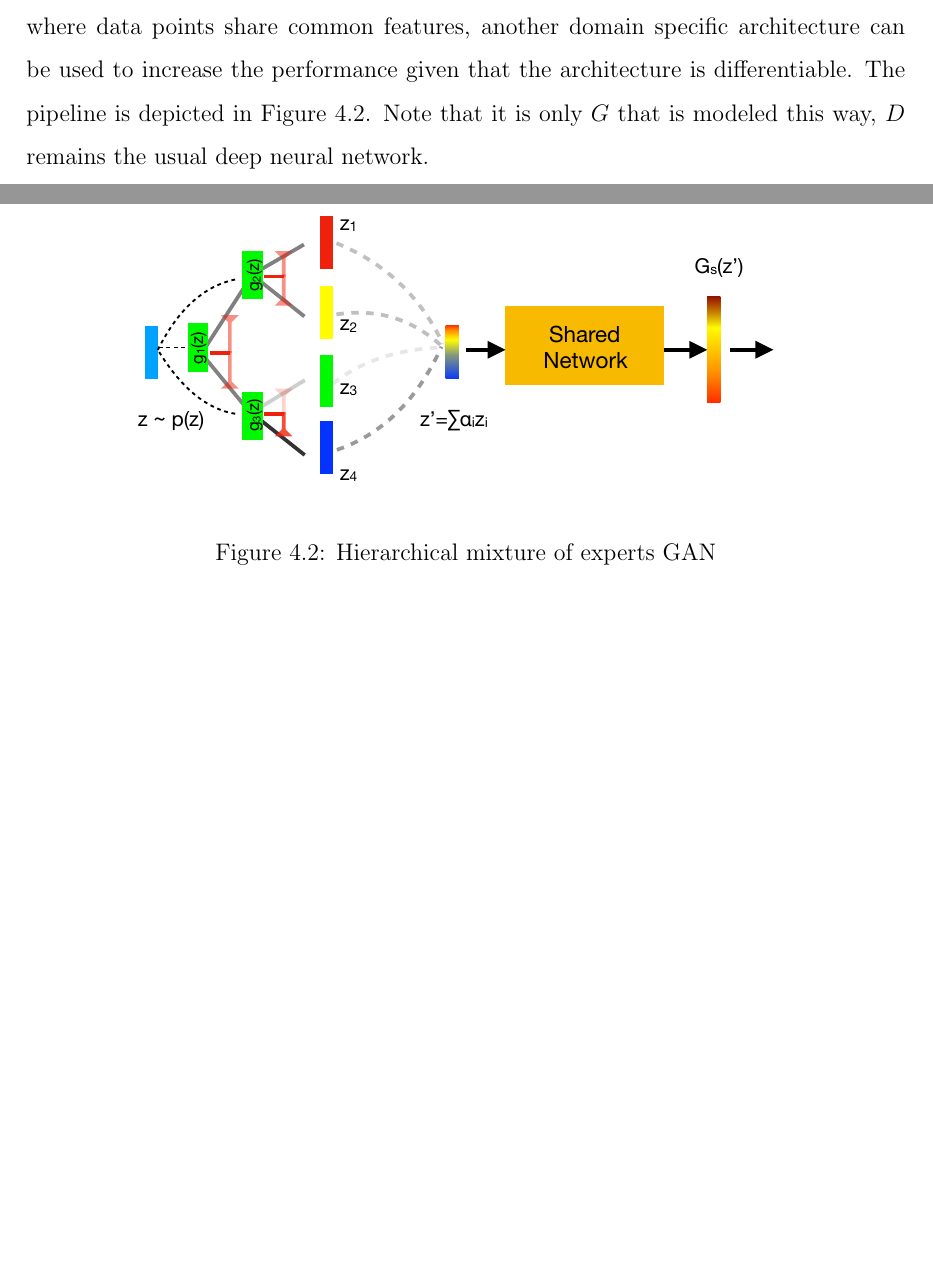
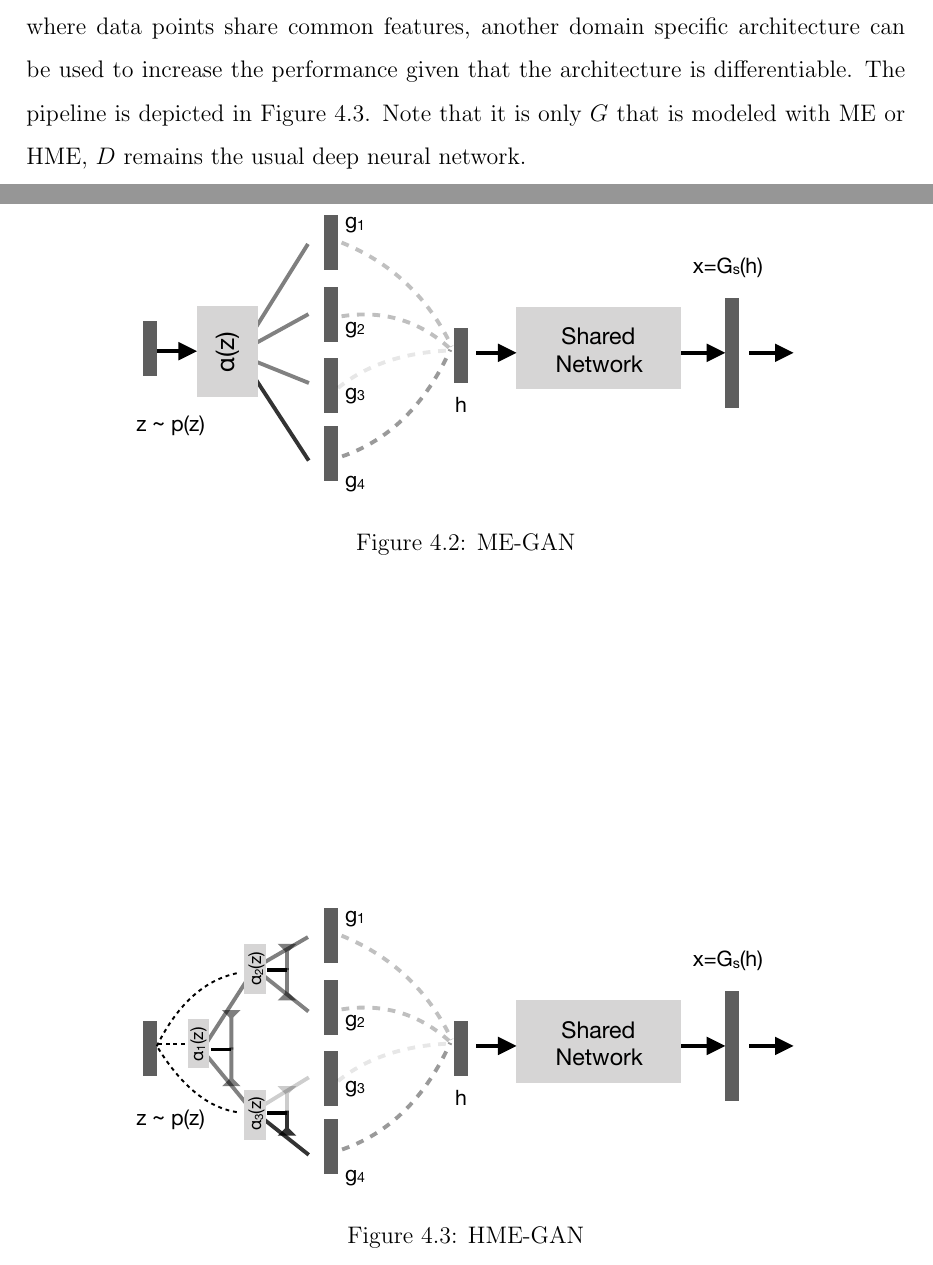
Before and after one commit to alper111/ms-thesis, a LaTeX thesis (thesis.tex): two parts of pages 33 and 34 of 64, joined at a grey line, cut so that both start at the same text, the shorter picture padded with empty space. Compiled offline with pdfLaTeX.

Commit message:
update figures

```diff
--- a/thesis.tex
+++ b/thesis.tex
@@ -371,11 +371,20 @@ For a visual understanding of the model, let us look at Figure \ref{fig:hme:toy}
 
-Our experiments are done in the image domain. It is known that using a convolutional architecture for tasks that involve images increases performance dramatically. For example, although the set of human face images contain many modes, textures are quite the same. For this reason, we incorporate transposed convolutional (also known as deconvolutional) layers in both of our models. Instead of generating samples directly in the data domain $x$, our mixture models first generates an intermediate hidden representation $h$, that is given to a transposed convolutional architecture $G_s$. This architecture then produces the output $x$. For the human face example, local generators create an intermediate representation which may hold information about the location and the color of eyes,  and $G_s$ produces eyes given these features. For other domains where data points share common features, another domain specific architecture can be used to increase the performance given that the architecture is differentiable. The pipeline is depicted in Figure \ref{fig:models:hmegan}. Note that it is only $G$ that is modeled this way, $D$ remains the usual deep neural network.
+Our experiments are done in the image domain. It is known that using a convolutional architecture for tasks that involve images increases performance dramatically. For example, although the set of human face images contain many modes, textures are quite the same. For this reason, we incorporate transposed convolutional (also known as deconvolutional) layers in both of our models. Instead of generating samples directly in the data domain $x$, our mixture models first generates an intermediate hidden representation $h$, that is given to a transposed convolutional architecture $G_s$. This architecture then produces the output $x$. For the human face example, local generators create an intermediate representation which may hold information about the location and the color of eyes,  and $G_s$ produces eyes given these features. For other domains where data points share common features, another domain specific architecture can be used to increase the performance given that the architecture is differentiable. The pipeline is depicted in Figure \ref{fig:models:hmegan}. Note that it is only $G$ that is modeled with ME or HME, $D$ remains the usual deep neural network.
+
+\begin{figure}[htbp]
+\begin{center}
+\includegraphics[width=0.75\columnwidth]{me-gan.pdf}
+\end{center}
+\caption{ME-GAN}
+\vskip\baselineskip
+\label{fig:models:me-gan}
+\end{figure}
 
 \begin{figure}[htbp]
 \begin{center}
 \includegraphics[width=0.75\columnwidth]{hmegan.pdf}
 \end{center}
-\caption{Hierarchical mixture of experts GAN}
+\caption{HME-GAN}
 \vskip\baselineskip
 \label{fig:models:hmegan}
 \end{figure}
```
Also changed, not shown: figures/hmegan.pdf, figures/me-gan.pdf (added), thesis.tex (2 more changed lines).
